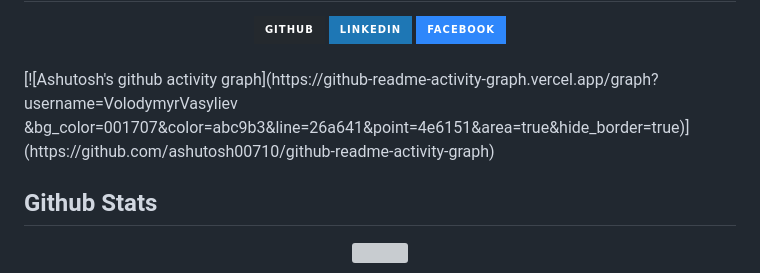
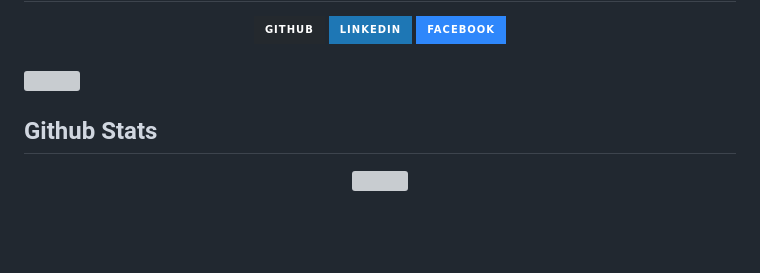
Before and after one commit to VolodymyrVasyliev/VolodymyrVasyliev, a Markdown page: README.md, the part around the change. GitHub-like rendering; badges without logos; blank space fills up the shorter version; grey boxes are pictures that could not be loaded.

```diff
--- a/README.md
+++ b/README.md
@@ -48,7 +48,7 @@
 
 <br/>
 
-<div alige="center">[![Ashutosh's github activity graph](https://github-readme-activity-graph.vercel.app/graph?username=VolodymyrVasyliev &bg_color=001707&color=abc9b3&line=26a641&point=4e6151&area=true&hide_border=true)](https://github.com/ashutosh00710/github-readme-activity-graph)</div>
+<div alige="center"><img src=https://github-readme-activity-graph.vercel.app/graph?username=VolodymyrVasyliev &bg_color=001707&color=abc9b3&line=26a641&point=4e6151&area=true&hide_border=true/></div>
 
 
 ## Github Stats
```
